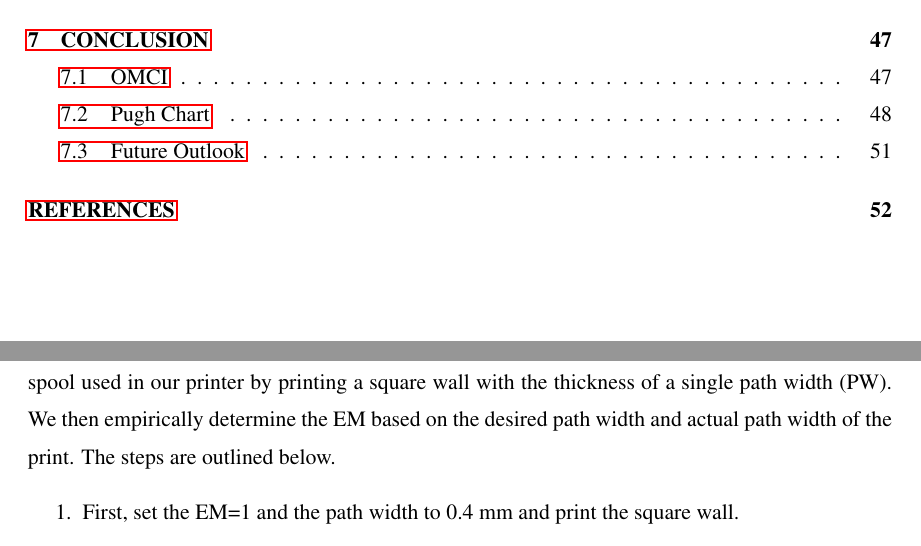
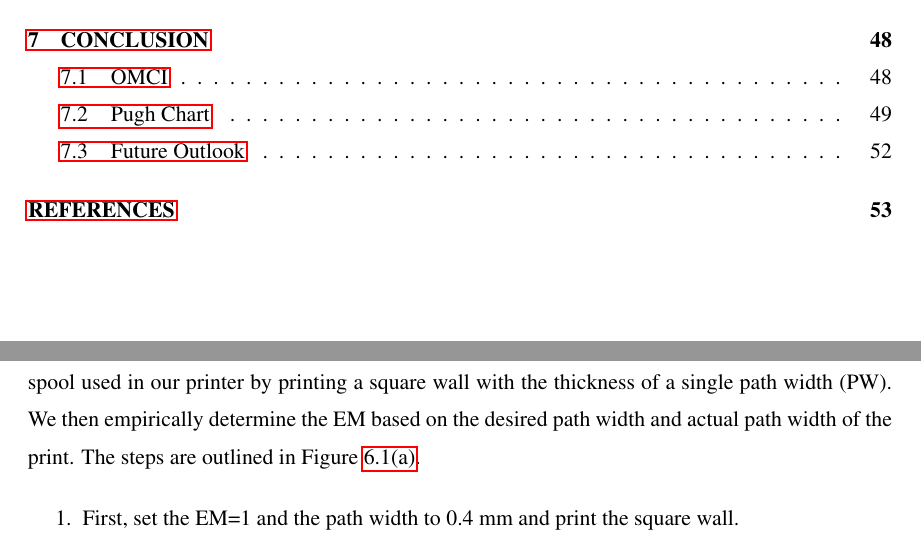
Before and after one commit to morrisvanegas/manuscript_dissertation_draft, a LaTeX thesis (main.tex, which reads tex/3dprint.tex): two parts of pages 8 and 57 of 79 before the commit and two parts of pages 8 and 57 of 80 after it, joined at a grey line, cut so that both start at the same text. Compiled offline with pdfLaTeX; a LaTeX package or settings file that is missing is left out.

Commit message:
Updates from Overleaf

```diff
--- a/tex/3dprint.tex
+++ b/tex/3dprint.tex
@@ -23,4 +23,4 @@ This project utilizes an experimental fused deposition modeling (FDM) multi-mate
 \section{New Filament Characterization}
 The filament profiles are the derived settings used for a particular filaments. Although the majority of printing settings are consistent across PETG filaments, certain features must be accounted for, particularly, the extrusion multipliers and retraction amount. The extrusion multiplier (EM) is a setting used to account for variability in extrusion amounts. An extrusion multiplier of 1 means that 1 mm of filament is extruded for every 1 mm requested. Due to the filament path (the Bowden tube, motor teeth, varying temperatures), certain filaments in certain printers may require over or under extrusion to extrude the correct amount of filament. Retraction amount is the amount of filament to pull back up into the nozzle as the print head moves in between printing layers. When this value is too low, you will see ``stringing'' in prints from the oozing of material while the head is in motion. Too much retraction and the printer will not print the first few millimeters upon restarting since the nozzle is empty of filament.
 
-To account for variations in manufactured filament of the same color by the same manufacturer, we have developed a method to characterize filaments and create filament profiles for each spool of filament. In fairness, the variability in extrusion multiplier is not entirely due to the manufacturer. The QuadFusion head is a complex head that requires filaments to be driven through curved paths and high pressure that result in friction. We calculate filament-specific EMs for each spool used in our printer by printing a square wall with the thickness of a single path width (PW). We then empirically determine the EM based on the desired path width and actual path width of the print. The steps are outlined below.
+To account for variations in manufactured filament of the same color by the same manufacturer, we have developed a method to characterize filaments and create filament profiles for each spool of filament. In fairness, the variability in extrusion multiplier is not entirely due to the manufacturer. The QuadFusion head is a complex head that requires filaments to be driven through curved paths and high pressure that result in friction. We calculate filament-specific EMs for each spool used in our printer by printing a square wall with the thickness of a single path width (PW). We then empirically determine the EM based on the desired path width and actual path width of the print. The steps are outlined in Figure~\ref{fig:emflowchart}.
@@ -27,3 +35,6 @@ To account for variations in manufactured filament of the same color by the same
+	\label{fig:em}
+\end{figure}
+
 \begin{enumerate}
     \item First, set the EM=1 and the path width to 0.4 mm and print the square wall.
     \item Use calipers to measure the actual path width of the print.
```
Also changed, not shown: tex/3dprint.tex (8 more changed lines).
